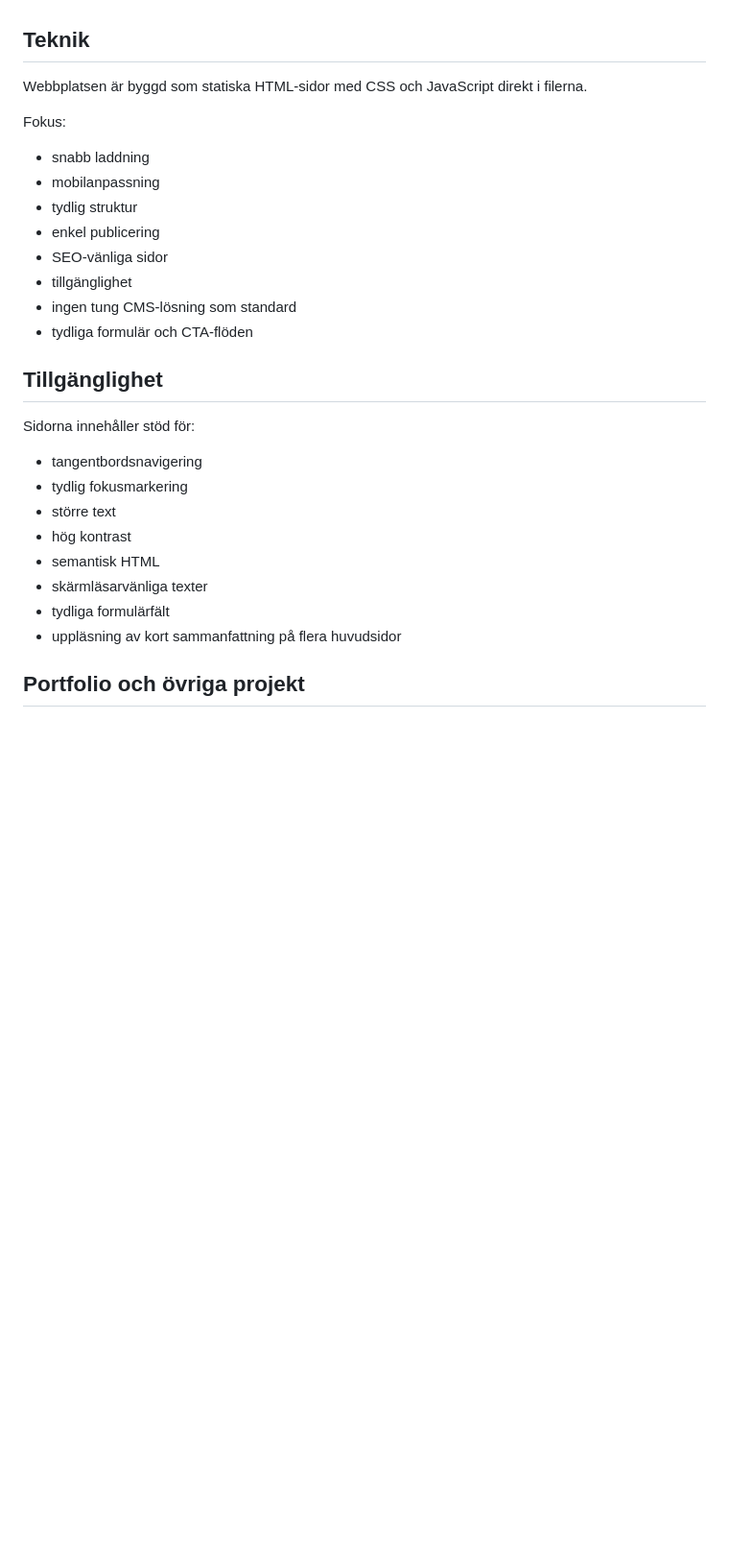
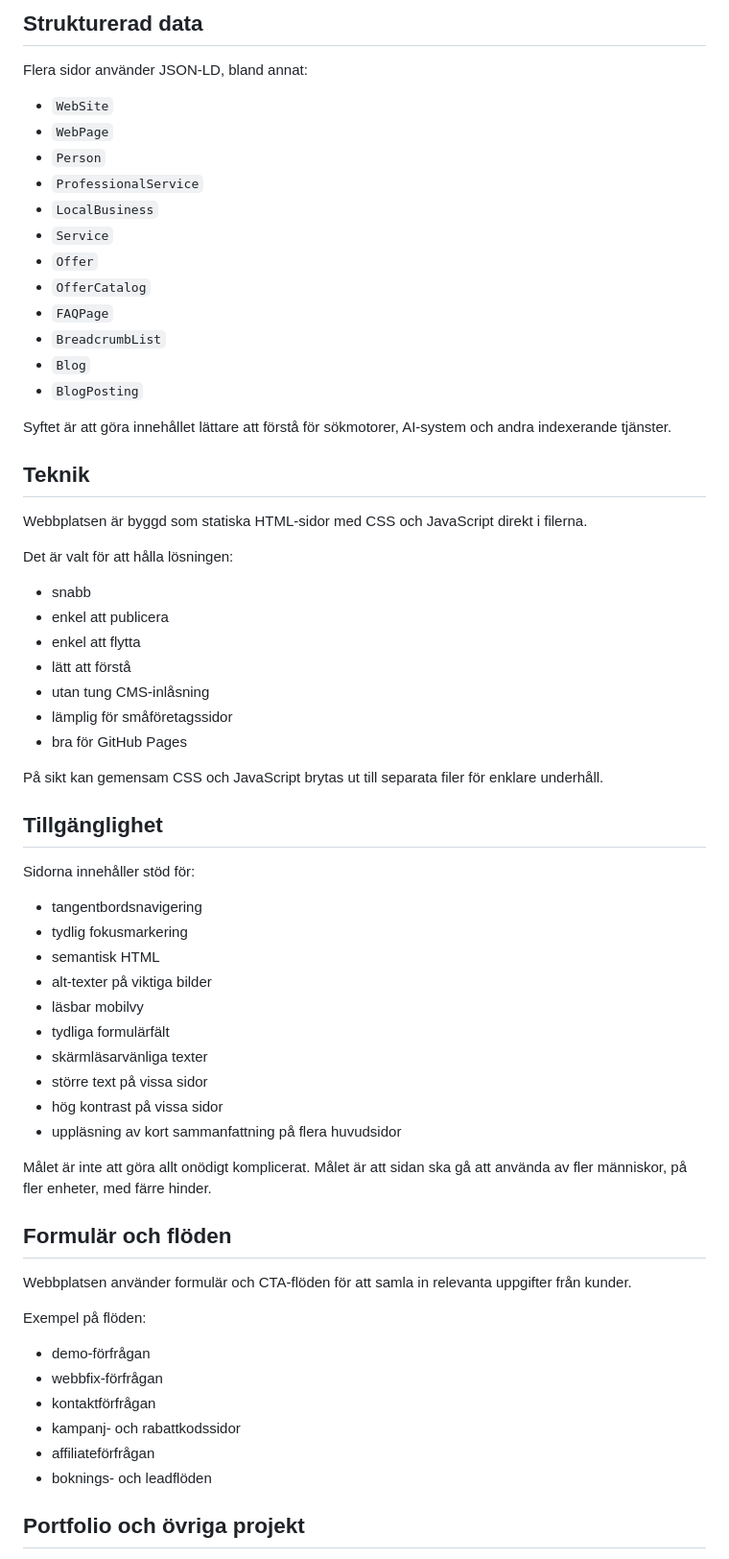
Before and after one commit to EricaNordlof/ericanordlof.github.io, a Markdown page: README.md, the part around one of its changes. Shown at 96% size. Drawn GitHub-style; blank space fills up the shorter version.

```diff
--- a/README.md
+++ b/README.md
@@ -141,18 +228,37 @@ Affiliate-sidan hålls separat från kundsidorna. Kundsidorna ska fokusera på k
+## Strukturerad data
+
+Flera sidor använder JSON-LD, bland annat:
+
+- `WebSite`
+- `WebPage`
+- `Person`
+- `ProfessionalService`
+- `LocalBusiness`
+- `Service`
+- `Offer`
+- `OfferCatalog`
+- `FAQPage`
+- `BreadcrumbList`
+- `Blog`
+- `BlogPosting`
+
+Syftet är att göra innehållet lättare att förstå för sökmotorer, AI-system och andra indexerande tjänster.
 
 ## Teknik
 
 Webbplatsen är byggd som statiska HTML-sidor med CSS och JavaScript direkt i filerna.
 
-Fokus:
+Det är valt för att hålla lösningen:
 
-- snabb laddning
-- mobilanpassning
-- tydlig struktur
-- enkel publicering
-- SEO-vänliga sidor
-- tillgänglighet
-- ingen tung CMS-lösning som standard
-- tydliga formulär och CTA-flöden
+- snabb
+- enkel att publicera
+- enkel att flytta
+- lätt att förstå
+- utan tung CMS-inlåsning
+- lämplig för småföretagssidor
+- bra för GitHub Pages
+
+På sikt kan gemensam CSS och JavaScript brytas ut till separata filer för enklare underhåll.
 
 ## Tillgänglighet
 
@@ -160,12 +266,29 @@ Sidorna innehåller stöd för:
 
 - tangentbordsnavigering
 - tydlig fokusmarkering
-- större text
-- hög kontrast
 - semantisk HTML
+- alt-texter på viktiga bilder
+- läsbar mobilvy
+- tydliga formulärfält
 - skärmläsarvänliga texter
-- tydliga formulärfält
+- större text på vissa sidor
+- hög kontrast på vissa sidor
 - uppläsning av kort sammanfattning på flera huvudsidor
+
+Målet är inte att göra allt onödigt komplicerat. Målet är att sidan ska gå att använda av fler människor, på fler enheter, med färre hinder.
+
+## Formulär och flöden
+
+Webbplatsen använder formulär och CTA-flöden för att samla in relevanta uppgifter från kunder.
+
+Exempel på flöden:
+
+- demo-förfrågan
+- webbfix-förfrågan
+- kontaktförfrågan
+- kampanj- och rabattkodssidor
+- affiliateförfrågan
+- boknings- och leadflöden
 
 ## Portfolio och övriga projekt
 
```
Also changed, not shown: other parts of README.md (+178 -36 lines).
